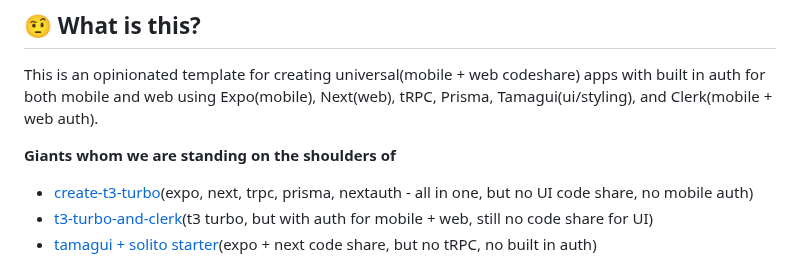
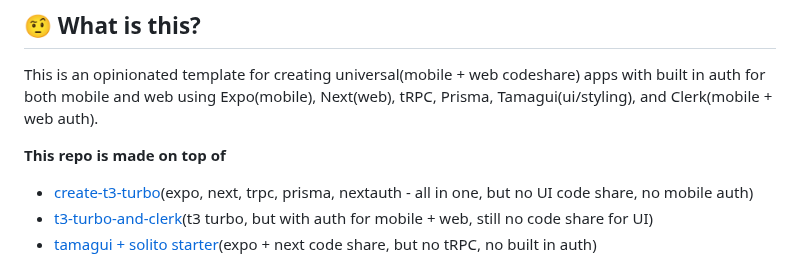
Before and after one commit to chen-rn/CUA, a Markdown page: README.md, the part around the change. Rendered like a GitHub page.

```diff
--- a/README.md
+++ b/README.md
@@ -4,7 +4,7 @@
 
 This is an opinionated template for creating universal(mobile + web codeshare) apps with built in auth for both mobile and web using Expo(mobile), Next(web), tRPC, Prisma, Tamagui(ui/styling), and Clerk(mobile + web auth).
 
-**Giants whom we are standing on the shoulders of**
+**This repo is made on top of**
 
 - [create-t3-turbo](https://github.com/t3-oss/create-t3-turbo)(expo, next, trpc, prisma, nextauth - all in one, but no UI code share, no mobile auth)
 - [t3-turbo-and-clerk](https://github.com/clerkinc/t3-turbo-and-clerk)(t3 turbo, but with auth for mobile + web, still no code share for UI)
```
